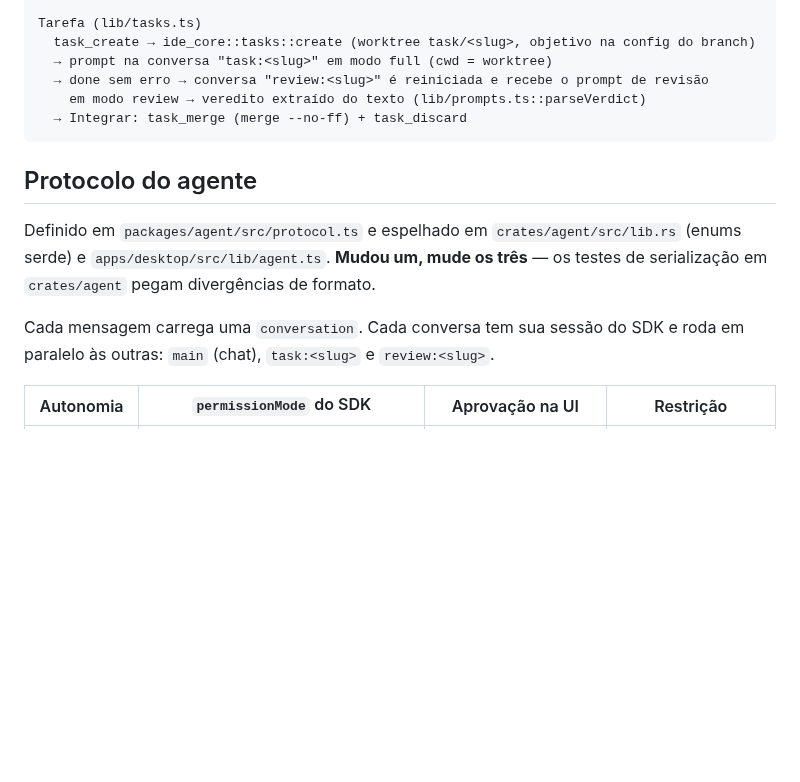
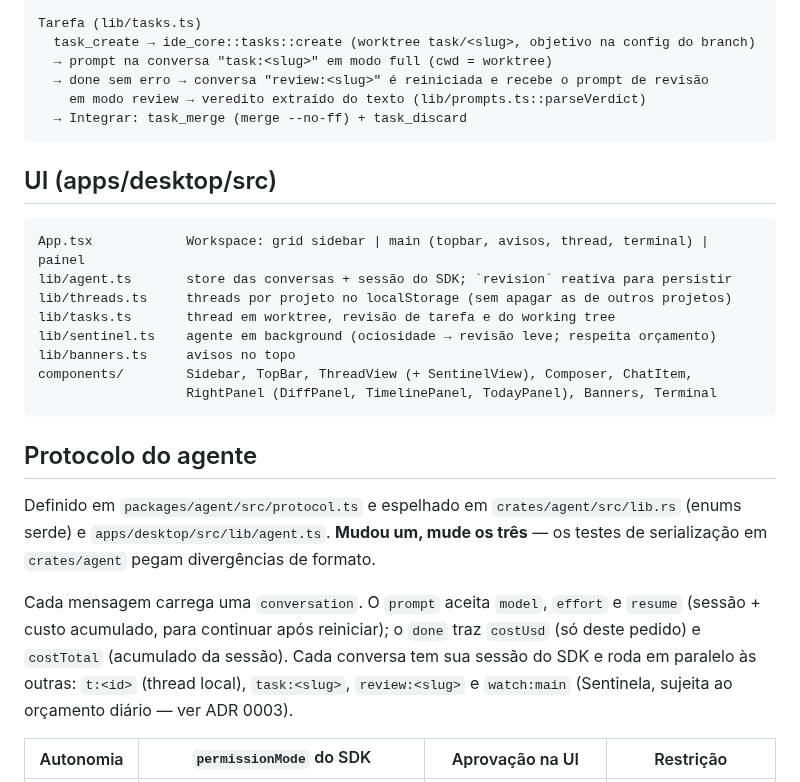
Before and after one commit to brxjs1/ide, a Markdown page: .project/architecture/monorepo.md, the part around the change. GitHub-like rendering; blank space fills up the shorter version.

````diff
--- a/.project/architecture/monorepo.md
+++ b/.project/architecture/monorepo.md
@@ -53,14 +53,30 @@ Tarefa (lib/tasks.ts)
   → Integrar: task_merge (merge --no-ff) + task_discard
 ```
 
+## UI (apps/desktop/src)
+
+```text
+App.tsx            Workspace: grid sidebar | main (topbar, avisos, thread, terminal) | painel
+lib/agent.ts       store das conversas + sessão do SDK; `revision` reativa para persistir
+lib/threads.ts     threads por projeto no localStorage (sem apagar as de outros projetos)
+lib/tasks.ts       thread em worktree, revisão de tarefa e do working tree
+lib/sentinel.ts    agente em background (ociosidade → revisão leve; respeita orçamento)
+lib/banners.ts     avisos no topo
+components/        Sidebar, TopBar, ThreadView (+ SentinelView), Composer, ChatItem,
+                   RightPanel (DiffPanel, TimelinePanel, TodayPanel), Banners, Terminal
+```
+
 ## Protocolo do agente
 
 Definido em `packages/agent/src/protocol.ts` e espelhado em `crates/agent/src/lib.rs`
 (enums serde) e `apps/desktop/src/lib/agent.ts`. **Mudou um, mude os três** — os testes
 de serialização em `crates/agent` pegam divergências de formato.
 
-Cada mensagem carrega uma `conversation`. Cada conversa tem sua sessão do SDK e roda em
-paralelo às outras: `main` (chat), `task:<slug>` e `review:<slug>`.
+Cada mensagem carrega uma `conversation`. O `prompt` aceita `model`, `effort` e `resume`
+(sessão + custo acumulado, para continuar após reiniciar); o `done` traz `costUsd` (só deste
+pedido) e `costTotal` (acumulado da sessão). Cada conversa tem sua sessão do SDK e roda em
+paralelo às outras: `t:<id>` (thread local), `task:<slug>`, `review:<slug>` e `watch:main`
+(Sentinela, sujeita ao orçamento diário — ver ADR 0003).
 
 | Autonomia | `permissionMode` do SDK | Aprovação na UI | Restrição |
 |---|---|---|---|
````
Also changed, not shown: .project/decisions/0003-fase-4-sentinela-orcamento-e-adiamentos.md (added, +37 -0 lines), README.md (+19 -22 lines), docs/ROADMAP.md (+1 -1 lines), docs/images/inicio.png (added), docs/images/integrar-terminal.png (added), docs/images/sentinela-hoje.png (added), docs/images/thread-worktree.png (added).
